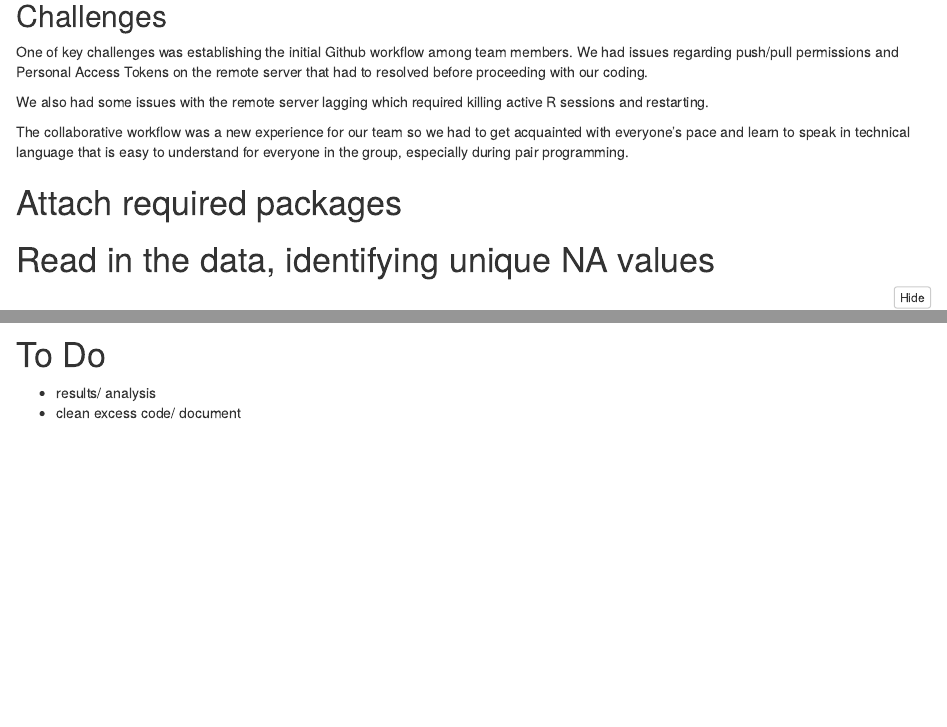
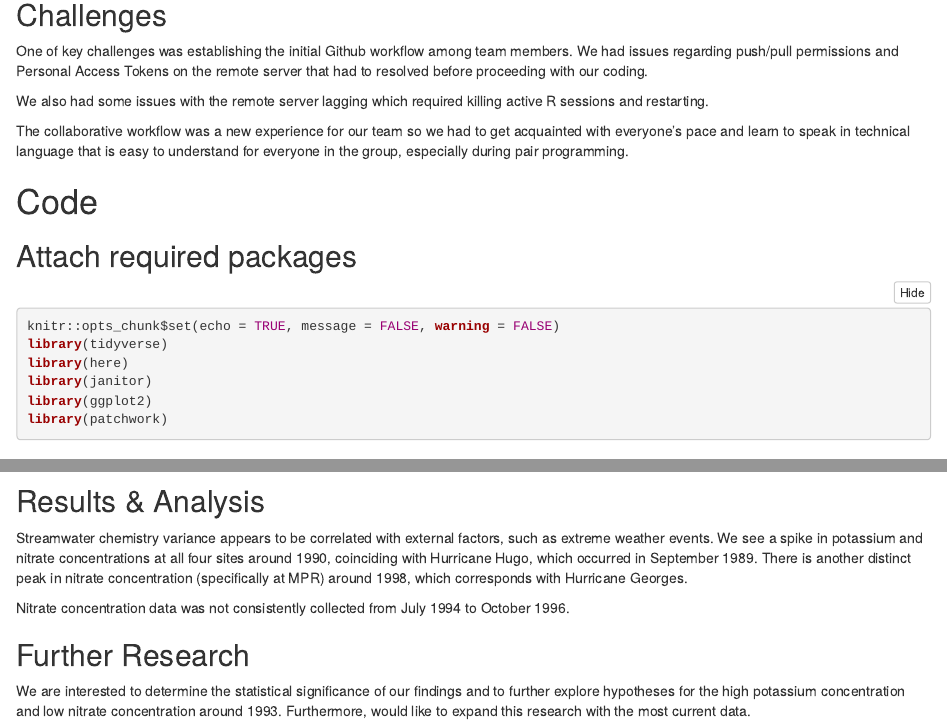
Before and after one commit to alexvand24/eds214-dammad-coders, an R Markdown document (streamwater.Rmd): the page in a window 1100 px wide, from 3200 px down, and a second part further down, joined at a grey line. Rendered offline with R 4.5, knitr and Pandoc, with nearby package versions; some code elsewhere in the file could not run offline; column names are cleaned by a stand-in for the janitor package.

Commit message:
updated results & analysis, removed code messages (= FALSE), updated some headers

````diff
--- a/streamwater.Rmd
+++ b/streamwater.Rmd
@@ -49,9 +50,11 @@ We also had some issues with the remote server lagging which required killing ac
 The collaborative workflow was a new experience for our team so we had to get acquainted with everyone's pace and learn to speak in technical language that is easy to understand for everyone in the group, especially during pair programming.
 
 
-# Attach required packages
-```{r setup, include=FALSE}
-knitr::opts_chunk$set(echo = TRUE)
+# Code
+
+## Attach required packages
+```{r setup, message = FALSE}
+knitr::opts_chunk$set(echo = TRUE, message = FALSE, warning = FALSE)
 library(tidyverse)
 library(here)
 library(janitor)
@@ -61,7 +64,7 @@ library(patchwork)
 ```
 
 
-# Read in the data, identifying unique NA values
+## Read in the data, identifying unique NA values
 ```{r}
 qc1 <- read_csv("/courses/EDS214/eds214-dammad-coders/data/raw_data/QuebradaCuenca1-Bisley.csv", na = c("-9999", "-9999.00", "-9999.0")) %>%
   clean_names()
@@ -170,6 +175,14 @@ k_summary_plot / n_summary_plot
 ```
 
 
-# To Do
-- results/ analysis
-- clean excess code/ document
+## Results & Analysis
+
+Streamwater chemistry variance appears to be correlated with external factors, such as extreme weather events. We see a spike in potassium and nitrate concentrations at all four sites around 1990, coinciding with Hurricane Hugo, which occurred in September 1989. There is another distinct peak in nitrate concentration (specifically at MPR) around 1998, which corresponds with Hurricane Georges.
+
+Nitrate concentration data was not consistently collected from July 1994 to October 1996.
+
+
+
+## Further Research
+
+We are interested to determine the statistical significance of our findings and to further explore hypotheses for the high potassium concentration and low nitrate concentration around 1993. Furthermore, would like to expand this research with the most current data.
````
Also changed, not shown: streamwater.html, streamwater.Rmd (17 more changed lines).
